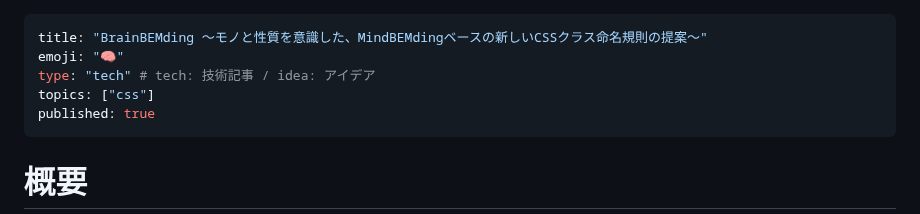
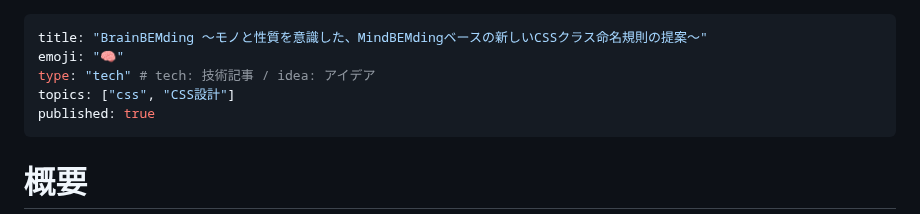
Before and after one commit to kagankan/zenn-articles, a Markdown page: articles/css-brain-bemding.md, the part around the change. Drawn GitHub-style.

Commit message:
トピック追加

```diff
--- a/articles/css-brain-bemding.md
+++ b/articles/css-brain-bemding.md
@@ -2,7 +2,7 @@
 title: "BrainBEMding ～モノと性質を意識した、MindBEMdingベースの新しいCSSクラス命名規則の提案～"
 emoji: "🧠"
 type: "tech" # tech: 技術記事 / idea: アイデア
-topics: ["css"]
+topics: ["css", "CSS設計"]
 published: true
 ---
 
```
